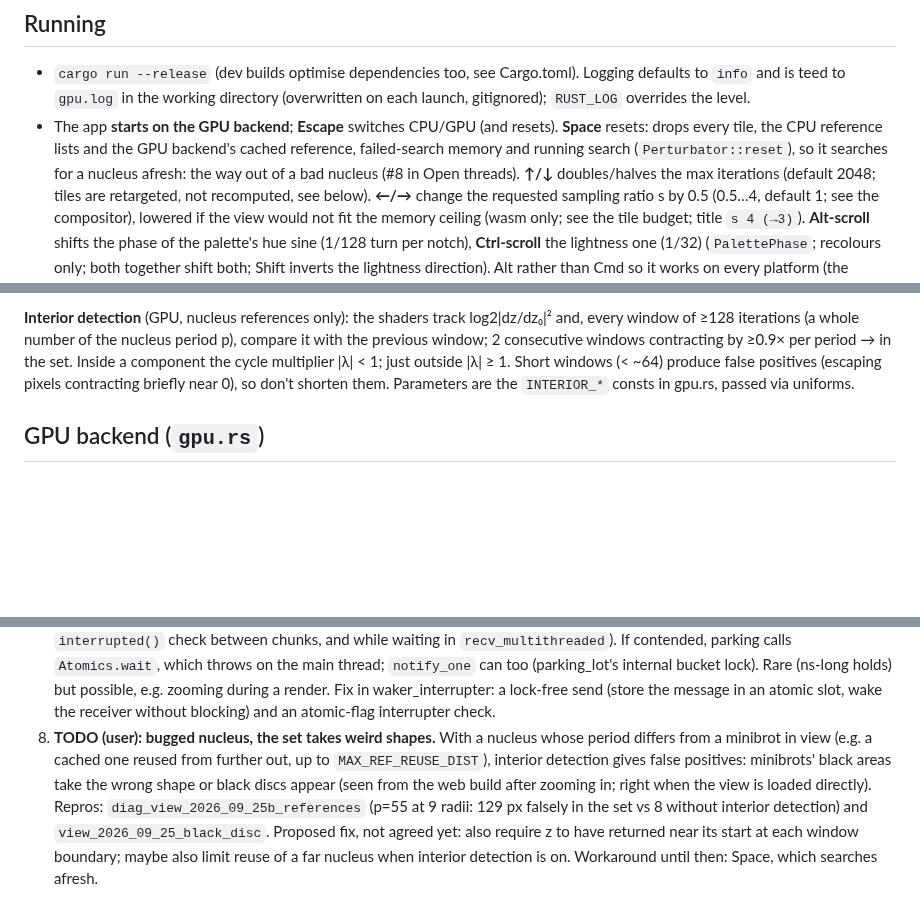
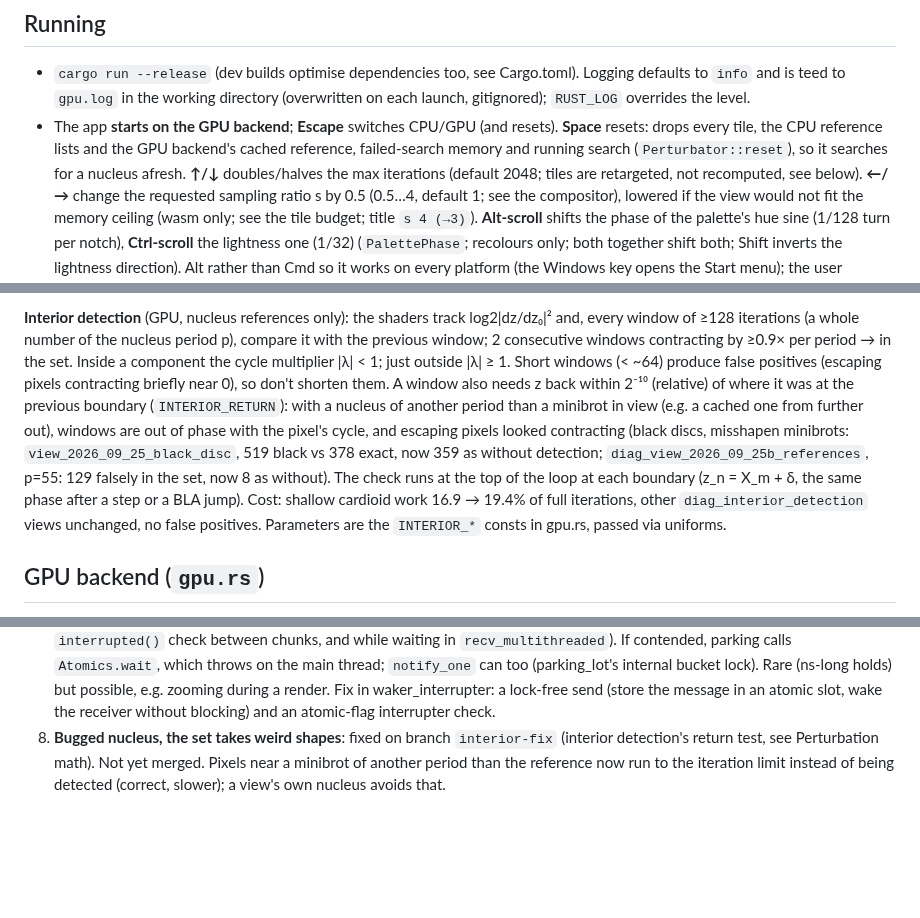
Before and after one commit to gorilskij/mandelbrot, a Markdown page: CLAUDE.md, 3 parts joined by grey strips. Drawn GitHub-style; blank space fills up the shorter version.

Commit message:
CLAUDE.md: interior detection's return test
Co-Authored-By: Claude Opus 5.5 <noreply@anthropic.com>

```diff
--- a/CLAUDE.md
+++ b/CLAUDE.md
@@ -14,8 +14,7 @@ detection); the CPU one is older (per-group references, no BLA).
 - The app **starts on the GPU backend**; **Escape** switches CPU/GPU (and
   resets). **Space** resets: drops every tile, the CPU reference lists and the
   GPU backend's cached reference, failed-search memory and running search
-  (`Perturbator::reset`), so it searches for a nucleus afresh: the way out
-  of a bad nucleus (#8 in Open threads). **↑/↓**
+  (`Perturbator::reset`), so it searches for a nucleus afresh. **↑/↓**
   doubles/halves the max iterations (default 2048; tiles are retargeted, not
   recomputed, see below). **←/→** change the requested sampling ratio s by 0.5
   (0.5…4, default 1; see the compositor), lowered if the view would not
@@ -240,6 +239,16 @@ nucleus period p), compare it with the previous window; 2 consecutive windows
 contracting by ≥0.9× per period → in the set. Inside a component the cycle
 multiplier |λ| < 1; just outside |λ| ≥ 1. Short windows (< ~64) produce false
 positives (escaping pixels contracting briefly near 0), so don't shorten them.
+A window also needs z back within 2⁻¹⁰ (relative) of where it was at the
+previous boundary (`INTERIOR_RETURN`): with a nucleus of another period than a
+minibrot in view (e.g. a cached one from further out), windows are out of
+phase with the pixel's cycle, and escaping pixels looked contracting (black
+discs, misshapen minibrots: `view_2026_09_25_black_disc`, 519 black vs 378
+exact, now 359 as without detection; `diag_view_2026_09_25b_references`,
+p=55: 129 falsely in the set, now 8 as without). The check runs at the top of
+the loop at each boundary (z_n = X_m + δ, the same phase after a step or a
+BLA jump). Cost: shallow cardioid work 16.9 → 19.4% of full iterations,
+other `diag_interior_detection` views unchanged, no false positives.
 Parameters are the `INTERIOR_*` consts in gpu.rs, passed via uniforms.
 
 ## GPU backend (`gpu.rs`)
@@ -464,14 +473,8 @@ coding):
    possible, e.g. zooming during a render. Fix in waker_interrupter: a
    lock-free send (store the message in an atomic slot, wake the receiver
    without blocking) and an atomic-flag interrupter check.
-8. **TODO (user): bugged nucleus, the set takes weird shapes.** With a
-   nucleus whose period differs from a minibrot in view (e.g. a cached one
-   reused from further out, up to `MAX_REF_REUSE_DIST`), interior detection
-   gives false positives: minibrots' black areas take the wrong shape or
-   black discs appear (seen from the web build after zooming in; right when
-   the view is loaded directly). Repros: `diag_view_2026_09_25b_references`
-   (p=55 at 9 radii: 129 px falsely in the set vs 8 without interior
-   detection) and `view_2026_09_25_black_disc`. Proposed fix, not agreed
-   yet: also require z to have returned near its start at each window
-   boundary; maybe also limit reuse of a far nucleus when interior
-   detection is on. Workaround until then: Space, which searches afresh.
+8. **Bugged nucleus, the set takes weird shapes**: fixed on branch
+   `interior-fix` (interior detection's return test, see Perturbation math).
+   Not yet merged. Pixels near a minibrot of another period than the
+   reference now run to the iteration limit instead of being detected
+   (correct, slower); a view's own nucleus avoids that.
```
